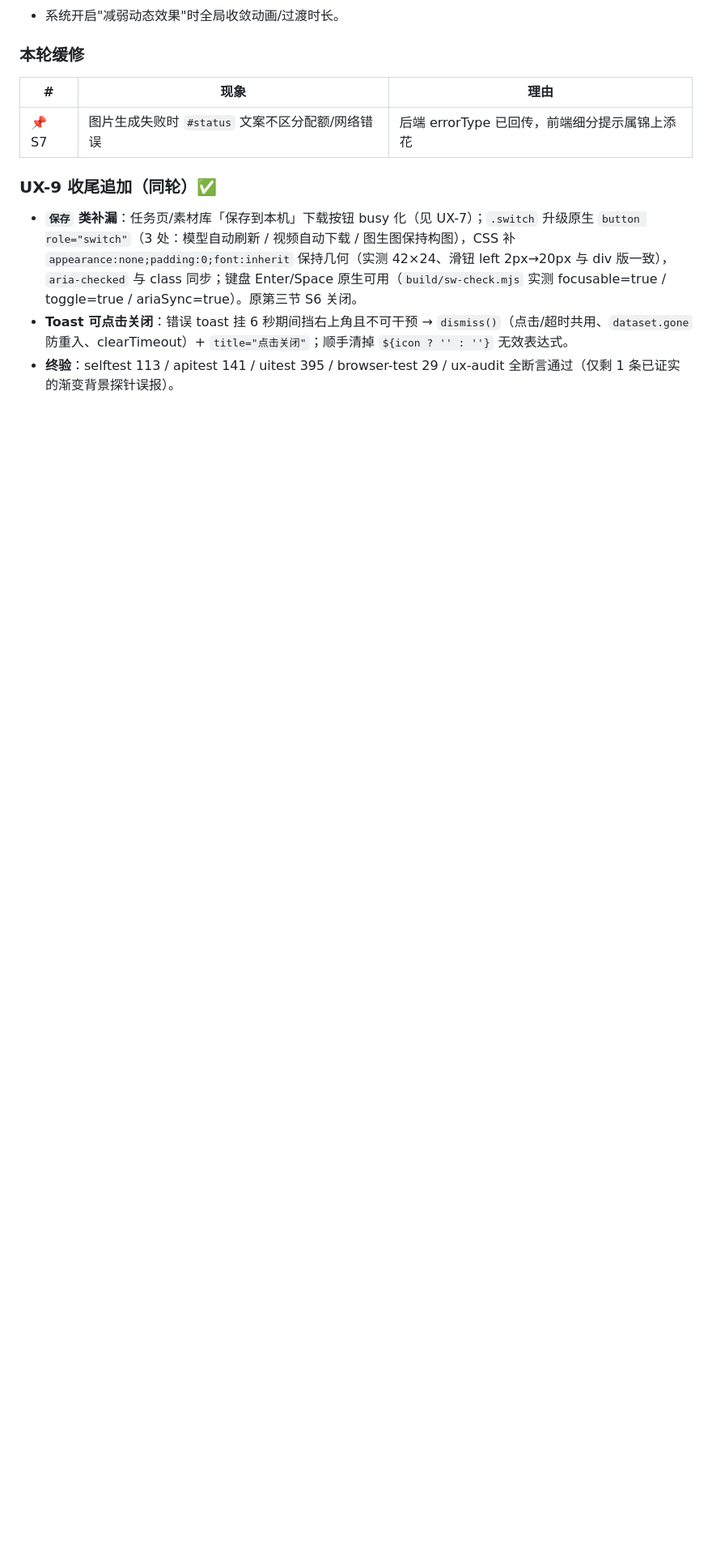
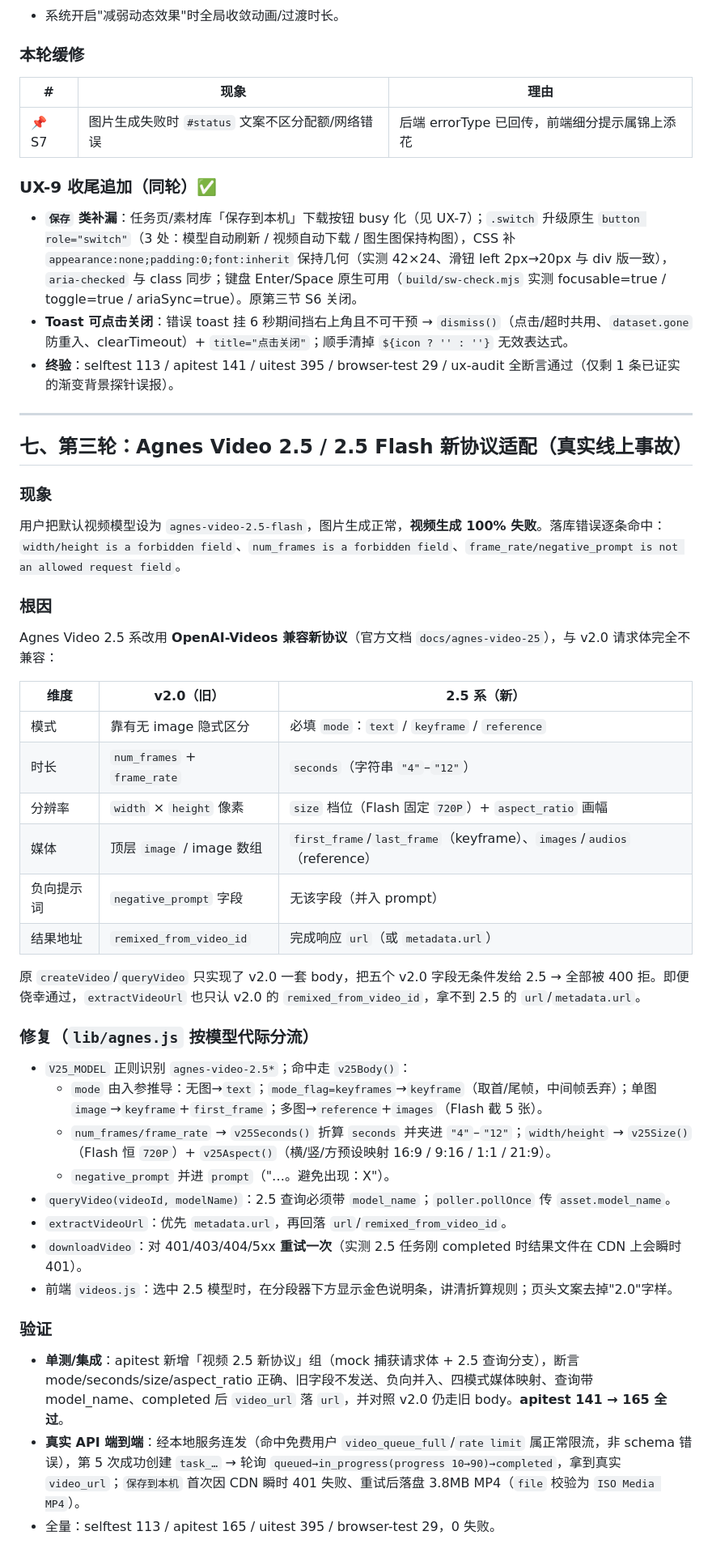
Before and after one commit to guyue55/agnes-manga-studio, a Markdown page: docs/issues.md, the part around the change. Shown at 81% size. Rendered like a GitHub page; blank space fills up the shorter version.

Commit message:
docs(issues): 第七节记录 2.5 新协议适配的根因、映射表与真实端到端验证

```diff
--- a/docs/issues.md
+++ b/docs/issues.md
@@ -154,3 +154,39 @@
 - **`保存` 类补漏**：任务页/素材库「保存到本机」下载按钮 busy 化（见 UX-7）；`.switch` 升级原生 `button role="switch"`（3 处：模型自动刷新 / 视频自动下载 / 图生图保持构图），CSS 补 `appearance:none;padding:0;font:inherit` 保持几何（实测 42×24、滑钮 left 2px→20px 与 div 版一致），`aria-checked` 与 class 同步；键盘 Enter/Space 原生可用（`build/sw-check.mjs` 实测 focusable=true / toggle=true / ariaSync=true）。原第三节 S6 关闭。
 - **Toast 可点击关闭**：错误 toast 挂 6 秒期间挡右上角且不可干预 → `dismiss()`（点击/超时共用、`dataset.gone` 防重入、clearTimeout）+ `title="点击关闭"`；顺手清掉 `${icon ? '' : ''}` 无效表达式。
 - **终验**：selftest 113 / apitest 141 / uitest 395 / browser-test 29 / ux-audit 全断言通过（仅剩 1 条已证实的渐变背景探针误报）。
+
+---
+
+## 七、第三轮：Agnes Video 2.5 / 2.5 Flash 新协议适配（真实线上事故）
+
+### 现象
+用户把默认视频模型设为 `agnes-video-2.5-flash`，图片生成正常，**视频生成 100% 失败**。落库错误逐条命中：`width/height is a forbidden field`、`num_frames is a forbidden field`、`frame_rate/negative_prompt is not an allowed request field`。
+
+### 根因
+Agnes Video 2.5 系改用 **OpenAI-Videos 兼容新协议**（官方文档 `docs/agnes-video-25`），与 v2.0 请求体完全不兼容：
+
+| 维度 | v2.0（旧） | 2.5 系（新） |
+|---|---|---|
+| 模式 | 靠有无 image 隐式区分 | 必填 `mode`：`text` / `keyframe` / `reference` |
+| 时长 | `num_frames` + `frame_rate` | `seconds`（字符串 `"4"`–`"12"`） |
+| 分辨率 | `width` × `height` 像素 | `size` 档位（Flash 固定 `720P`）+ `aspect_ratio` 画幅 |
+| 媒体 | 顶层 `image` / image 数组 | `first_frame`/`last_frame`（keyframe）、`images`/`audios`（reference） |
+| 负向提示词 | `negative_prompt` 字段 | 无该字段（并入 prompt） |
+| 结果地址 | `remixed_from_video_id` | 完成响应 `url`（或 `metadata.url`） |
+
+原 `createVideo`/`queryVideo` 只实现了 v2.0 一套 body，把五个 v2.0 字段无条件发给 2.5 → 全部被 400 拒。即便侥幸通过，`extractVideoUrl` 也只认 v2.0 的 `remixed_from_video_id`，拿不到 2.5 的 `url`/`metadata.url`。
+
+### 修复（`lib/agnes.js` 按模型代际分流）
+- `V25_MODEL` 正则识别 `agnes-video-2.5*`；命中走 `v25Body()`：
+  - `mode` 由入参推导：无图→`text`；`mode_flag=keyframes`→`keyframe`（取首/尾帧，中间帧丢弃）；单图 `image`→`keyframe`+`first_frame`；多图→`reference`+`images`（Flash 截 5 张）。
+  - `num_frames/frame_rate` → `v25Seconds()` 折算 `seconds` 并夹进 `"4"`–`"12"`；`width/height` → `v25Size()`（Flash 恒 `720P`）+ `v25Aspect()`（横/竖/方预设映射 16:9 / 9:16 / 1:1 / 21:9）。
+  - `negative_prompt` 并进 `prompt`（"…。避免出现：X"）。
+- `queryVideo(videoId, modelName)`：2.5 查询必须带 `model_name`；`poller.pollOnce` 传 `asset.model_name`。
+- `extractVideoUrl`：优先 `metadata.url`，再回落 `url`/`remixed_from_video_id`。
+- `downloadVideo`：对 401/403/404/5xx **重试一次**（实测 2.5 任务刚 completed 时结果文件在 CDN 上会瞬时 401）。
+- 前端 `videos.js`：选中 2.5 模型时，在分段器下方显示金色说明条，讲清折算规则；页头文案去掉"2.0"字样。
+
+### 验证
+- **单测/集成**：apitest 新增「视频 2.5 新协议」组（mock 捕获请求体 + 2.5 查询分支），断言 mode/seconds/size/aspect_ratio 正确、旧字段不发送、负向并入、四模式媒体映射、查询带 model_name、completed 后 `video_url` 落 `url`，并对照 v2.0 仍走旧 body。**apitest 141 → 165 全过**。
+- **真实 API 端到端**：经本地服务连发（命中免费用户 `video_queue_full`/`rate limit` 属正常限流，非 schema 错误），第 5 次成功创建 `task_…` → 轮询 `queued→in_progress(progress 10→90)→completed`，拿到真实 `video_url`；`保存到本机` 首次因 CDN 瞬时 401 失败、重试后落盘 3.8MB MP4（`file` 校验为 `ISO Media MP4`）。
+- 全量：selftest 113 / apitest 165 / uitest 395 / browser-test 29，0 失败。
```
